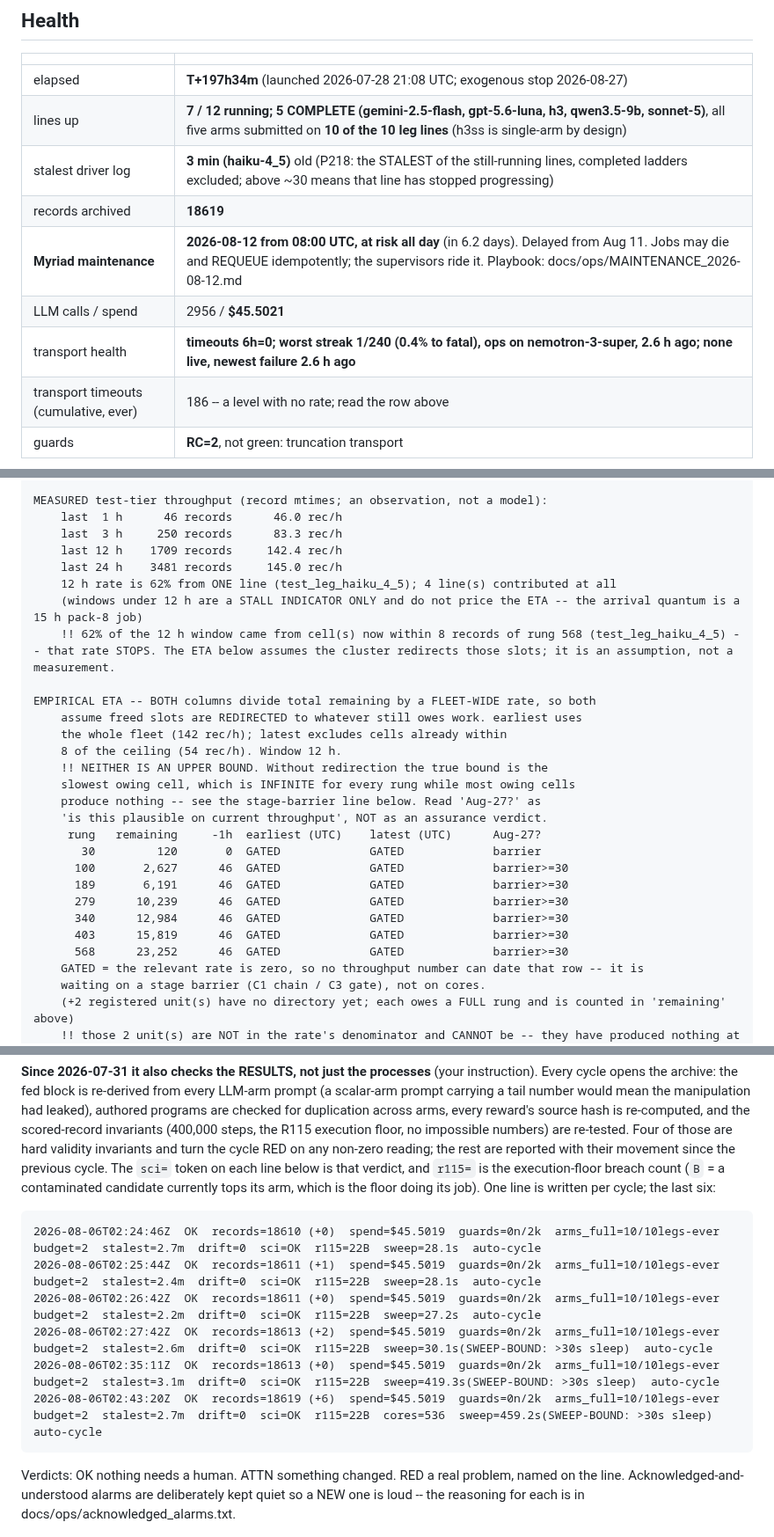
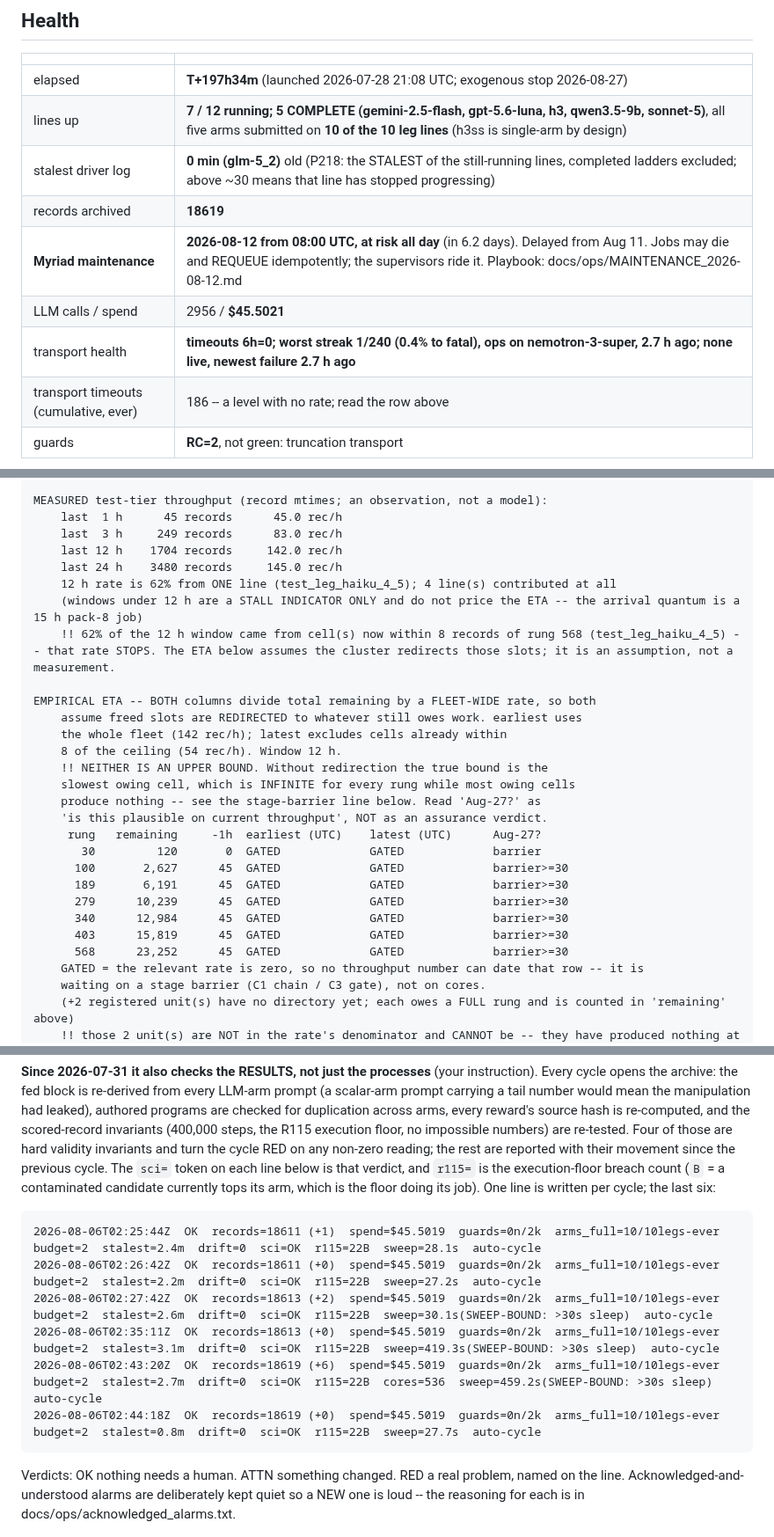
Before and after one commit to abailey81/llm-reward-portfolio, a Markdown page: docs/RUN4_STATUS.md, 3 parts joined by grey strips. Shown at 88% size. Rendered like a GitHub page.

Commit message:
status: T+197h34m - 7/12 lines up, 536 cores, 18619 records, $45.5021, 186 timeouts

````diff
--- a/docs/RUN4_STATUS.md
+++ b/docs/RUN4_STATUS.md
@@ -12,11 +12,11 @@ back what it did.
 |---|---|
 | elapsed | **T+197h34m** (launched 2026-07-28 21:08 UTC; exogenous stop 2026-08-27) |
 | lines up | **7 / 12 running; 5 COMPLETE (gemini-2.5-flash, gpt-5.6-luna, h3, qwen3.5-9b, sonnet-5)**, all five arms submitted on **10 of the 10 leg lines** (h3ss is single-arm by design) |
-| stalest driver log | **3 min (haiku-4_5)** old (P218: the STALEST of the still-running lines, completed ladders excluded; above ~30 means that line has stopped progressing) |
+| stalest driver log | **0 min (glm-5_2)** old (P218: the STALEST of the still-running lines, completed ladders excluded; above ~30 means that line has stopped progressing) |
 | records archived | **18619** |
 | **Myriad maintenance** | **2026-08-12 from 08:00 UTC, at risk all day** (in 6.2 days). Delayed from Aug 11. Jobs may die and REQUEUE idempotently; the supervisors ride it. Playbook: docs/ops/MAINTENANCE_2026-08-12.md |
 | LLM calls / spend | 2956 / **$45.5021** |
-| transport health | **timeouts 6h=0; worst streak 1/240 (0.4% to fatal), ops on nemotron-3-super, 2.6 h ago; none live, newest failure 2.6 h ago** |
+| transport health | **timeouts 6h=0; worst streak 1/240 (0.4% to fatal), ops on nemotron-3-super, 2.7 h ago; none live, newest failure 2.7 h ago** |
 | transport timeouts (cumulative, ever) | 186 -- a level with no rate; read the row above |
 | guards | **RC=2**, not green: truncation transport  |
 
@@ -38,10 +38,10 @@ generated 2026-08-06 02:43 UTC | elapsed 8.23 d | 20.9 d to the Aug-27 stop
 test tier: 17,076 records over 69 of the 71 registered units (lanes.py _TEST_UNITS_PER_RUNG)
 
 MEASURED test-tier throughput (record mtimes; an observation, not a model):
-    last  1 h      46 records      46.0 rec/h
-    last  3 h     250 records      83.3 rec/h
-    last 12 h    1709 records     142.4 rec/h
-    last 24 h    3481 records     145.0 rec/h
+    last  1 h      45 records      45.0 rec/h
+    last  3 h     249 records      83.0 rec/h
+    last 12 h    1704 records     142.0 rec/h
+    last 24 h    3480 records     145.0 rec/h
     12 h rate is 62% from ONE line (test_leg_haiku_4_5); 4 line(s) contributed at all
     (windows under 12 h are a STALL INDICATOR ONLY and do not price the ETA -- the arrival quantum is a 15 h pack-8 job)
     !! 62% of the 12 h window came from cell(s) now within 8 records of rung 568 (test_leg_haiku_4_5) -- that rate STOPS. The ETA below assumes the cluster redirects those slots; it is an assumption, not a measurement.
@@ -56,12 +56,12 @@ EMPIRICAL ETA -- BOTH columns divide total remaining by a FLEET-WIDE rate, so bo
     'is this plausible on current throughput', NOT as an assurance verdict.
      rung   remaining     -1h  earliest (UTC)    latest (UTC)      Aug-27?
        30         120       0  GATED             GATED             barrier
-      100       2,627      46  GATED             GATED             barrier>=30
-      189       6,191      46  GATED             GATED             barrier>=30
-      279      10,239      46  GATED             GATED             barrier>=30
-      340      12,984      46  GATED             GATED             barrier>=30
-      403      15,819      46  GATED             GATED             barrier>=30
-      568      23,252      46  GATED             GATED             barrier>=30
+      100       2,627      45  GATED             GATED             barrier>=30
+      189       6,191      45  GATED             GATED             barrier>=30
+      279      10,239      45  GATED             GATED             barrier>=30
+      340      12,984      45  GATED             GATED             barrier>=30
+      403      15,819      45  GATED             GATED             barrier>=30
+      568      23,252      45  GATED             GATED             barrier>=30
     GATED = the relevant rate is zero, so no throughput number can date that row -- it is
     waiting on a stage barrier (C1 chain / C3 gate), not on cores.
     (+2 registered unit(s) have no directory yet; each owes a FULL rung and is counted in 'remaining' above)
@@ -232,12 +232,12 @@ their movement since the previous cycle. The `sci=` token on each line below is
 which is the floor doing its job). One line is written per cycle; the last six:
 
 ```
-2026-08-06T02:24:46Z  OK  records=18610 (+0)  spend=$45.5019  guards=0n/2k  arms_full=10/10legs-ever  budget=2  stalest=2.7m  drift=0  sci=OK  r115=22B  sweep=28.1s  auto-cycle
 2026-08-06T02:25:44Z  OK  records=18611 (+1)  spend=$45.5019  guards=0n/2k  arms_full=10/10legs-ever  budget=2  stalest=2.4m  drift=0  sci=OK  r115=22B  sweep=28.1s  auto-cycle
 2026-08-06T02:26:42Z  OK  records=18611 (+0)  spend=$45.5019  guards=0n/2k  arms_full=10/10legs-ever  budget=2  stalest=2.2m  drift=0  sci=OK  r115=22B  sweep=27.2s  auto-cycle
 2026-08-06T02:27:42Z  OK  records=18613 (+2)  spend=$45.5019  guards=0n/2k  arms_full=10/10legs-ever  budget=2  stalest=2.6m  drift=0  sci=OK  r115=22B  sweep=30.1s(SWEEP-BOUND: >30s sleep)  auto-cycle
 2026-08-06T02:35:11Z  OK  records=18613 (+0)  spend=$45.5019  guards=0n/2k  arms_full=10/10legs-ever  budget=2  stalest=3.1m  drift=0  sci=OK  r115=22B  sweep=419.3s(SWEEP-BOUND: >30s sleep)  auto-cycle
 2026-08-06T02:43:20Z  OK  records=18619 (+6)  spend=$45.5019  guards=0n/2k  arms_full=10/10legs-ever  budget=2  stalest=2.7m  drift=0  sci=OK  r115=22B  cores=536  sweep=459.2s(SWEEP-BOUND: >30s sleep)  auto-cycle
+2026-08-06T02:44:18Z  OK  records=18619 (+0)  spend=$45.5019  guards=0n/2k  arms_full=10/10legs-ever  budget=2  stalest=0.8m  drift=0  sci=OK  r115=22B  sweep=27.7s  auto-cycle
 ```
 
 Verdicts: OK nothing needs a human. ATTN something changed. RED a real problem, named on the line.
````
Also changed, not shown: other parts of docs/RUN4_STATUS.md (+1 -1 lines).
